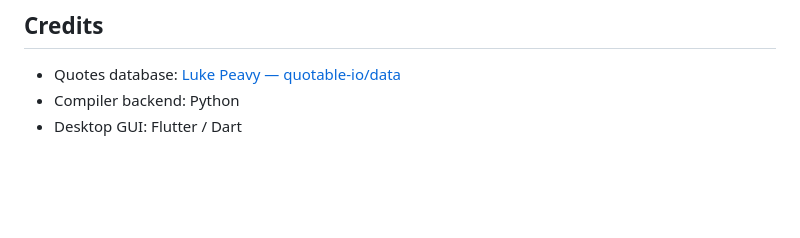
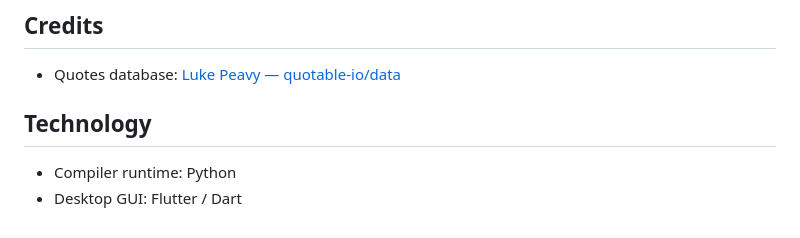
Before and after one commit to shayaandanishansari/QuoteScript, a Markdown page: README.md, the part around the change. Drawn GitHub-style; blank space fills up the shorter version.

```diff
--- a/README.md
+++ b/README.md
@@ -92,5 +92,7 @@ The Flutter GUI made it feel like a real tool rather than a script you run in a
 ## Credits
 
 - Quotes database: [Luke Peavy — quotable-io/data](https://github.com/quotable-io/data)
-- Compiler backend: Python
+
+## Technology
+- Compiler runtime: Python
 - Desktop GUI: Flutter / Dart
```
